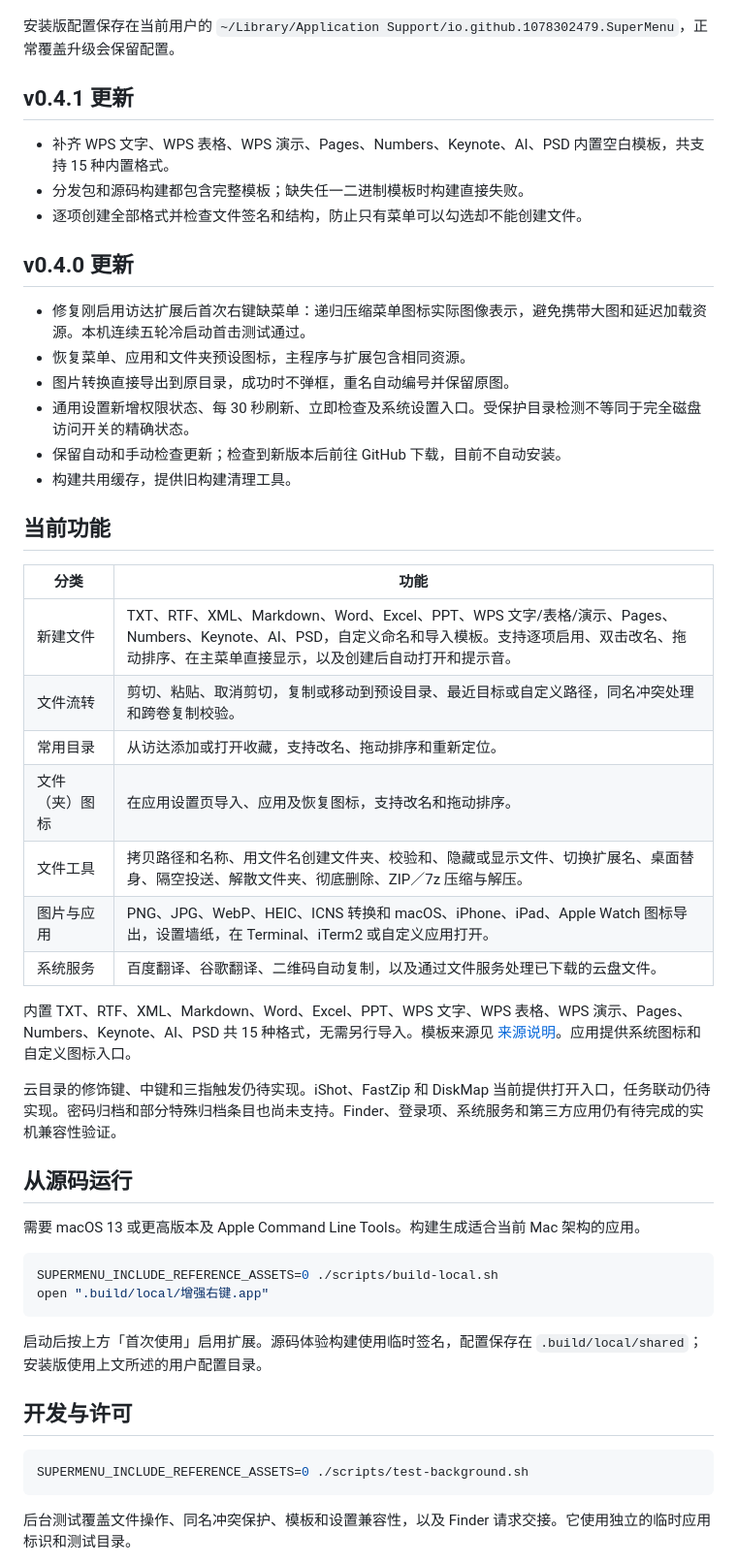
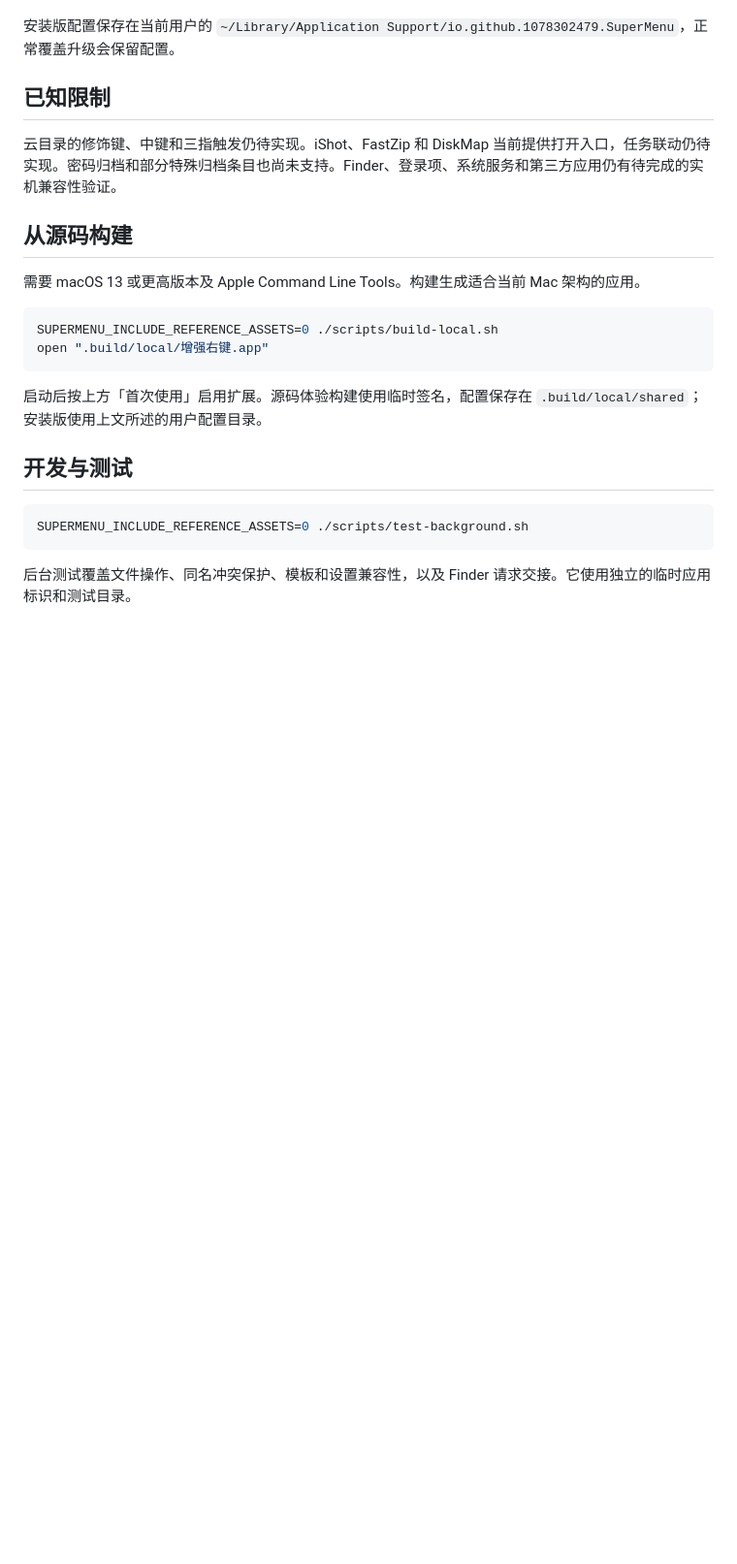
Before and after one commit to 1078302479/SuperMenu, a Markdown page: README.md, the part around one of its changes. Shown at 97% size. Drawn GitHub-style; blank space fills up the shorter version.

````diff
--- a/README.md
+++ b/README.md
@@ -66,38 +101,11 @@
 
 安装版配置保存在当前用户的 `~/Library/Application Support/io.github.1078302479.SuperMenu`，正常覆盖升级会保留配置。
 
-## v0.4.1 更新
-
-- 补齐 WPS 文字、WPS 表格、WPS 演示、Pages、Numbers、Keynote、AI、PSD 内置空白模板，共支持 15 种内置格式。
-- 分发包和源码构建都包含完整模板；缺失任一二进制模板时构建直接失败。
-- 逐项创建全部格式并检查文件签名和结构，防止只有菜单可以勾选却不能创建文件。
-
-## v0.4.0 更新
-
-- 修复刚启用访达扩展后首次右键缺菜单：递归压缩菜单图标实际图像表示，避免携带大图和延迟加载资源。本机连续五轮冷启动首击测试通过。
-- 恢复菜单、应用和文件夹预设图标，主程序与扩展包含相同资源。
-- 图片转换直接导出到原目录，成功时不弹框，重名自动编号并保留原图。
-- 通用设置新增权限状态、每 30 秒刷新、立即检查及系统设置入口。受保护目录检测不等同于完全磁盘访问开关的精确状态。
-- 保留自动和手动检查更新；检查到新版本后前往 GitHub 下载，目前不自动安装。
-- 构建共用缓存，提供旧构建清理工具。
-
-## 当前功能
-
-| 分类 | 功能 |
-| --- | --- |
-| 新建文件 | TXT、RTF、XML、Markdown、Word、Excel、PPT、WPS 文字/表格/演示、Pages、Numbers、Keynote、AI、PSD，自定义命名和导入模板。支持逐项启用、双击改名、拖动排序、在主菜单直接显示，以及创建后自动打开和提示音。 |
-| 文件流转 | 剪切、粘贴、取消剪切，复制或移动到预设目录、最近目标或自定义路径，同名冲突处理和跨卷复制校验。 |
-| 常用目录 | 从访达添加或打开收藏，支持改名、拖动排序和重新定位。 |
-| 文件（夹）图标 | 在应用设置页导入、应用及恢复图标，支持改名和拖动排序。 |
-| 文件工具 | 拷贝路径和名称、用文件名创建文件夹、校验和、隐藏或显示文件、切换扩展名、桌面替身、隔空投送、解散文件夹、彻底删除、ZIP／7z 压缩与解压。 |
-| 图片与应用 | PNG、JPG、WebP、HEIC、ICNS 转换和 macOS、iPhone、iPad、Apple Watch 图标导出，设置墙纸，在 Terminal、iTerm2 或自定义应用打开。 |
-| 系统服务 | 百度翻译、谷歌翻译、二维码自动复制，以及通过文件服务处理已下载的云盘文件。 |
-
-内置 TXT、RTF、XML、Markdown、Word、Excel、PPT、WPS 文字、WPS 表格、WPS 演示、Pages、Numbers、Keynote、AI、PSD 共 15 种格式，无需另行导入。模板来源见 [来源说明](Resources/Templates/来源说明.md)。应用提供系统图标和自定义图标入口。
+## 已知限制
 
 云目录的修饰键、中键和三指触发仍待实现。iShot、FastZip 和 DiskMap 当前提供打开入口，任务联动仍待实现。密码归档和部分特殊归档条目也尚未支持。Finder、登录项、系统服务和第三方应用仍有待完成的实机兼容性验证。
 
-## 从源码运行
+## 从源码构建
 
 需要 macOS 13 或更高版本及 Apple Command Line Tools。构建生成适合当前 Mac 架构的应用。
 
@@ -108,7 +116,7 @@ open ".build/local/增强右键.app"
 
 启动后按上方「首次使用」启用扩展。源码体验构建使用临时签名，配置保存在 `.build/local/shared`；安装版使用上文所述的用户配置目录。
 
-## 开发与许可
+## 开发与测试
 
 ```sh
 SUPERMENU_INCLUDE_REFERENCE_ASSETS=0 ./scripts/test-background.sh
````
Also changed, not shown: other parts of README.md (+50 -13 lines), CHANGELOG.md (added, +16 -0 lines), README.en.md (added, +131 -0 lines), docs/images/app-icon.png (added).
